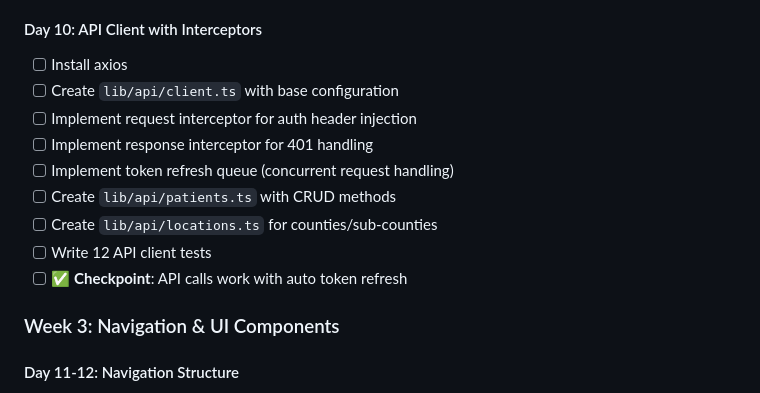
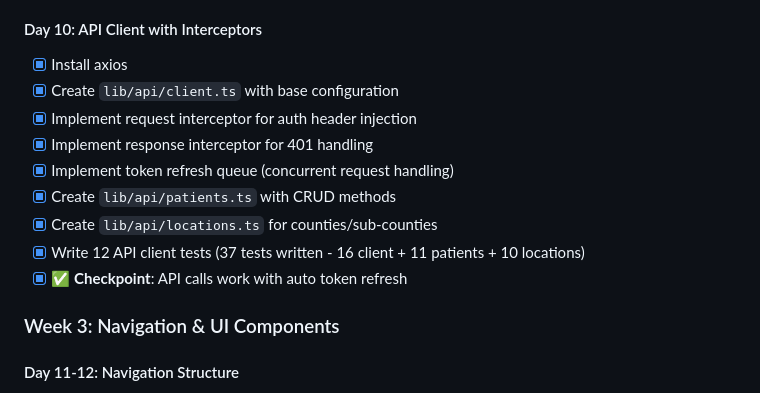
Before and after one commit to nexora-africa-ltd/vitora, a Markdown page: docs/sprint-1.1-1.2-mobile-foundation-deliverables.md, the part around the change. Rendered like a GitHub page.

Commit message:
feat(mobile): complete API Client setup with interceptors and tests

```diff
--- a/docs/sprint-1.1-1.2-mobile-foundation-deliverables.md
+++ b/docs/sprint-1.1-1.2-mobile-foundation-deliverables.md
@@ -100,15 +100,15 @@ Sprint 1.1-1.2 Track B establishes the React Native mobile application foundatio
 - [x] ✅ **Checkpoint**: Login works, session persists
 
 #### Day 10: API Client with Interceptors
-- [ ] Install axios
-- [ ] Create `lib/api/client.ts` with base configuration
-- [ ] Implement request interceptor for auth header injection
-- [ ] Implement response interceptor for 401 handling
-- [ ] Implement token refresh queue (concurrent request handling)
-- [ ] Create `lib/api/patients.ts` with CRUD methods
-- [ ] Create `lib/api/locations.ts` for counties/sub-counties
-- [ ] Write 12 API client tests
-- [ ] ✅ **Checkpoint**: API calls work with auto token refresh
+- [x] Install axios
+- [x] Create `lib/api/client.ts` with base configuration
+- [x] Implement request interceptor for auth header injection
+- [x] Implement response interceptor for 401 handling
+- [x] Implement token refresh queue (concurrent request handling)
+- [x] Create `lib/api/patients.ts` with CRUD methods
+- [x] Create `lib/api/locations.ts` for counties/sub-counties
+- [x] Write 12 API client tests (37 tests written - 16 client + 11 patients + 10 locations)
+- [x] ✅ **Checkpoint**: API calls work with auto token refresh
 
 ### Week 3: Navigation & UI Components
 
```
